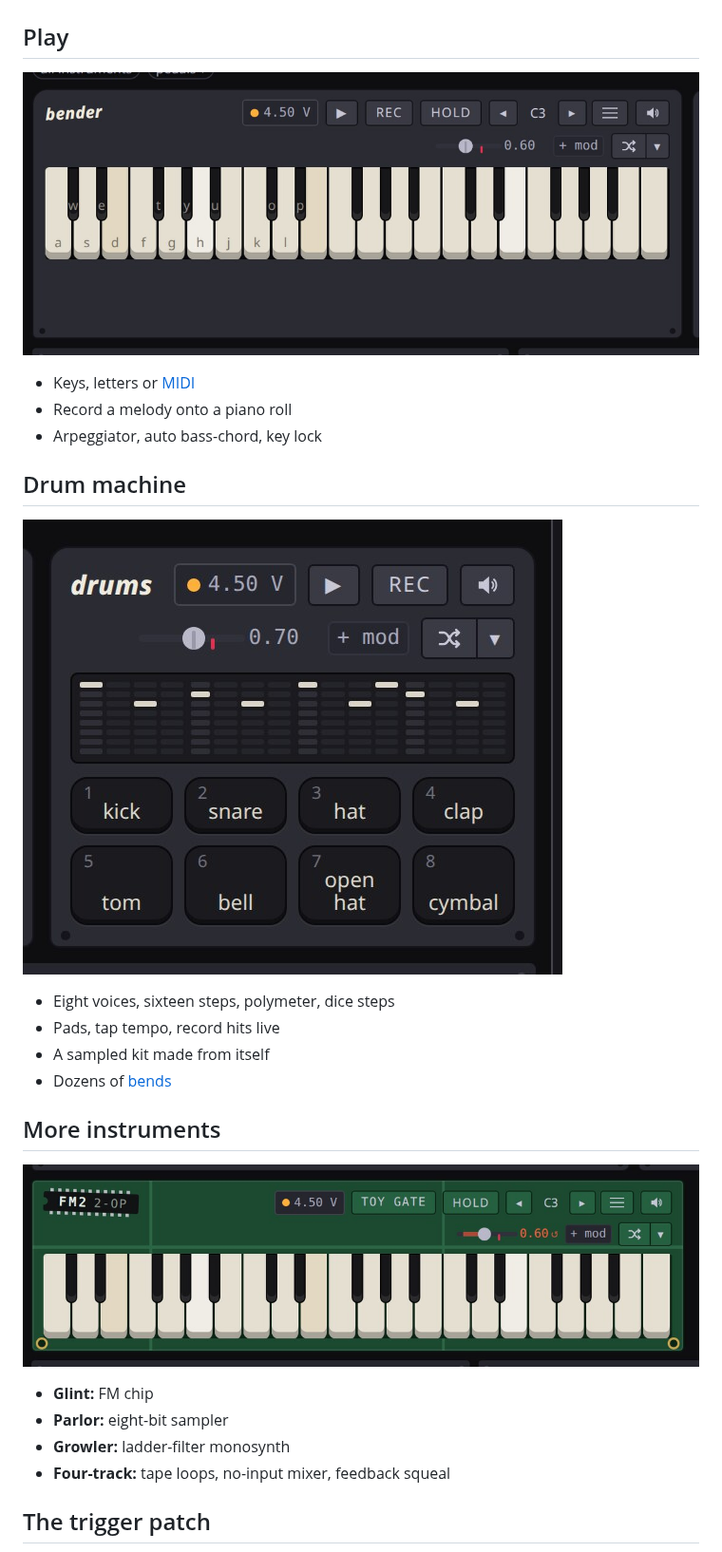
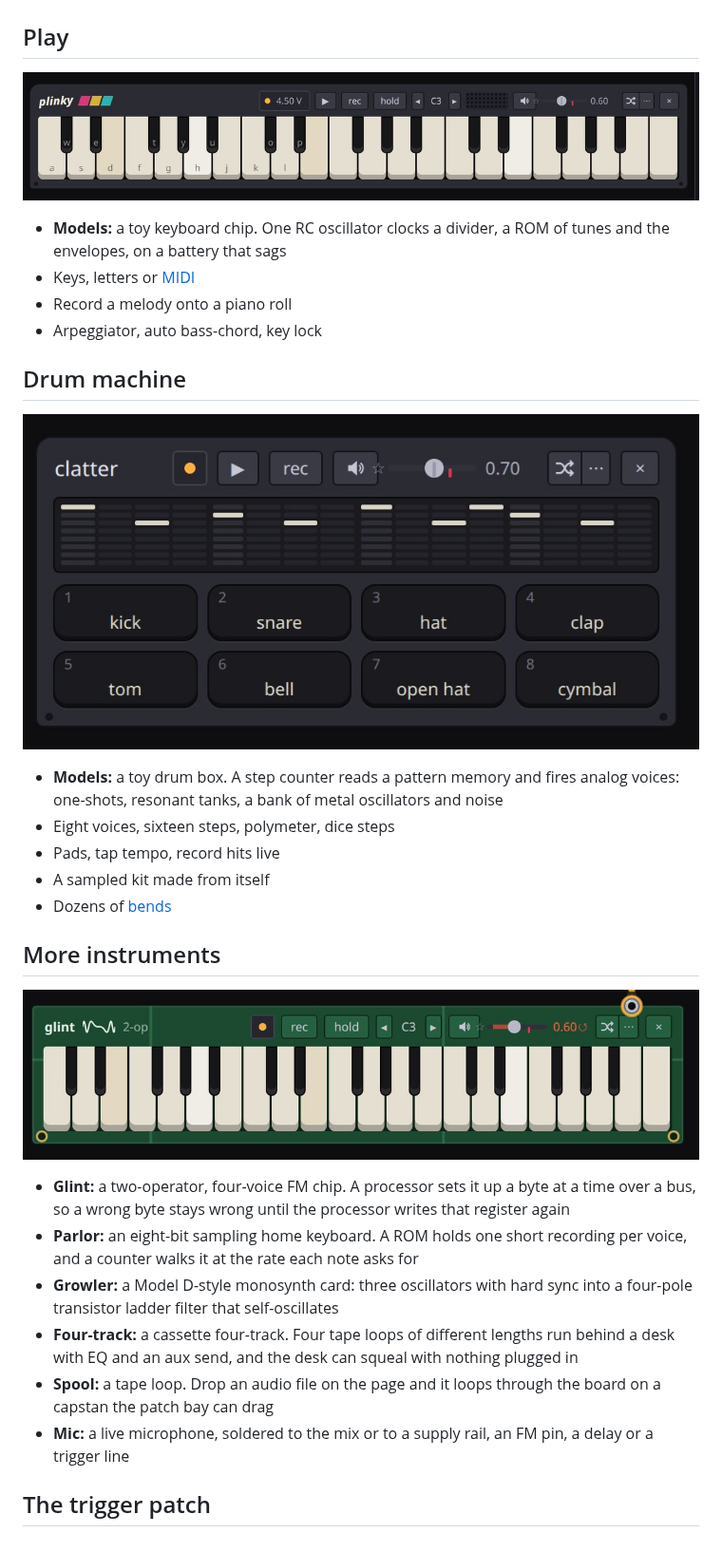
Before and after one commit to cmdcolin/bender, a Markdown page: docs/USER-GUIDE.md, the part around one of its changes. Shown at 95% size. Drawn GitHub-style; pictures changed too: docs/img/guide-drums.jpg, docs/img/guide-fm.jpg, docs/img/guide-keyboard.jpg.

```diff
--- a/docs/USER-GUIDE.md
+++ b/docs/USER-GUIDE.md
@@ -6,4 +6,6 @@
 
+- **Models:** a toy keyboard chip. One RC oscillator clocks a divider, a ROM of
+  tunes and the envelopes, on a battery that sags
 - Keys, letters or [MIDI](MIDI.md)
 - Record a melody onto a piano roll
 - Arpeggiator, auto bass-chord, key lock
@@ -14,4 +16,7 @@
 
+- **Models:** a toy drum box. A step counter reads a pattern memory and fires
+  analog voices: one-shots, resonant tanks, a bank of metal oscillators and
+  noise
 - Eight voices, sixteen steps, polymeter, dice steps
 - Pads, tap tempo, record hits live
 - A sampled kit made from itself
@@ -23,8 +28,18 @@
 
-- **Glint:** FM chip
-- **Parlor:** eight-bit sampler
-- **Growler:** ladder-filter monosynth
-- **Four-track:** tape loops, no-input mixer, feedback squeal
+- **Glint:** a two-operator, four-voice FM chip. A processor sets it up a byte
+  at a time over a bus, so a wrong byte stays wrong until the processor writes
+  that register again
+- **Parlor:** an eight-bit sampling home keyboard. A ROM holds one short
+  recording per voice, and a counter walks it at the rate each note asks for
+- **Growler:** a Model D-style monosynth card: three oscillators with hard sync
+  into a four-pole transistor ladder filter that self-oscillates
+- **Four-track:** a cassette four-track. Four tape loops of different lengths
+  run behind a desk with EQ and an aux send, and the desk can squeal with
+  nothing plugged in
+- **Spool:** a tape loop. Drop an audio file on the page and it loops through
+  the board on a capstan the patch bay can drag
+- **Mic:** a live microphone, soldered to the mix or to a supply rail, an FM
+  pin, a delay or a trigger line
 
 ## The trigger patch
 
```
Also changed, not shown: other parts of docs/USER-GUIDE.md (+45 -7 lines), docs/img/guide-patchbay.jpg, docs/img/guide-saved.jpg (deleted), docs/img/guide-trigger.jpg, 1 other file.
